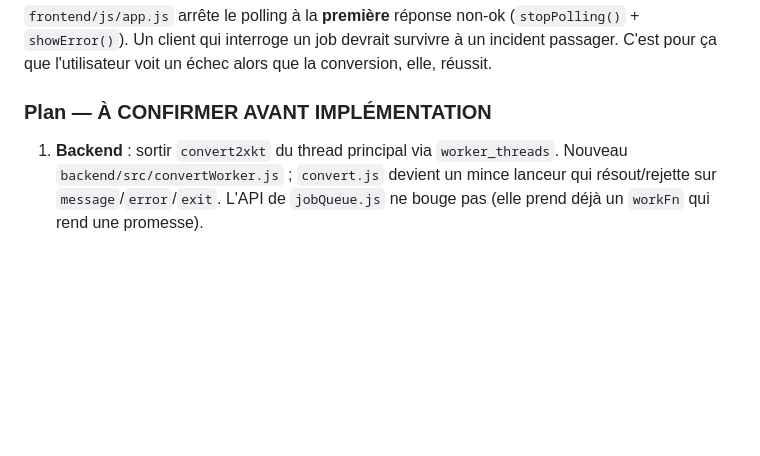
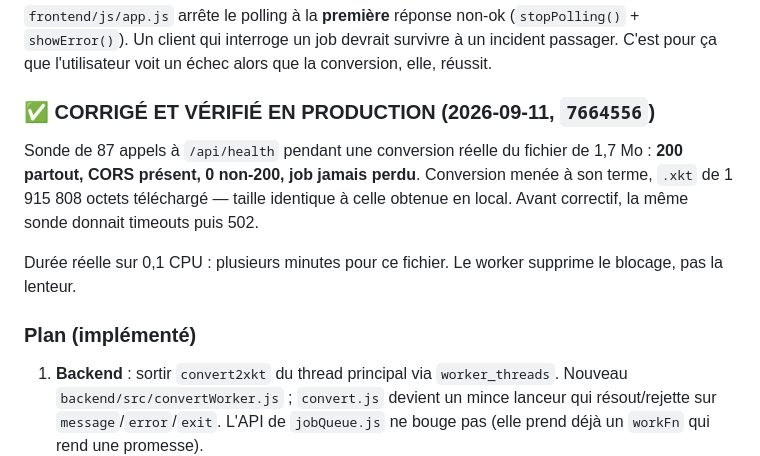
Before and after one commit to david15tonon/IConveX, a Markdown page: tasks/todo.md, the part around the change. Rendered like a GitHub page; blank space fills up the shorter version.

```diff
--- a/tasks/todo.md
+++ b/tasks/todo.md
@@ -102,7 +102,16 @@ essais 10-20 `200` avec l'en-tête. CORS n'a jamais été en cause ici.
 survivre à un incident passager. C'est pour ça que l'utilisateur voit un échec
 alors que la conversion, elle, réussit.
 
-### Plan — À CONFIRMER AVANT IMPLÉMENTATION
+### ✅ CORRIGÉ ET VÉRIFIÉ EN PRODUCTION (2026-09-11, `7664556`)
+Sonde de 87 appels à `/api/health` pendant une conversion réelle du fichier de
+1,7 Mo : **200 partout, CORS présent, 0 non-200, job jamais perdu**. Conversion
+menée à son terme, `.xkt` de 1 915 808 octets téléchargé — taille identique à
+celle obtenue en local. Avant correctif, la même sonde donnait timeouts puis 502.
+
+Durée réelle sur 0,1 CPU : plusieurs minutes pour ce fichier. Le worker supprime
+le blocage, pas la lenteur.
+
+### Plan (implémenté)
 1. **Backend** : sortir `convert2xkt` du thread principal via `worker_threads`.
    Nouveau `backend/src/convertWorker.js` ; `convert.js` devient un mince
    lanceur qui résout/rejette sur `message`/`error`/`exit`. L'API de
```
Also changed, not shown: tasks/lessons.md (+12 -0 lines).
